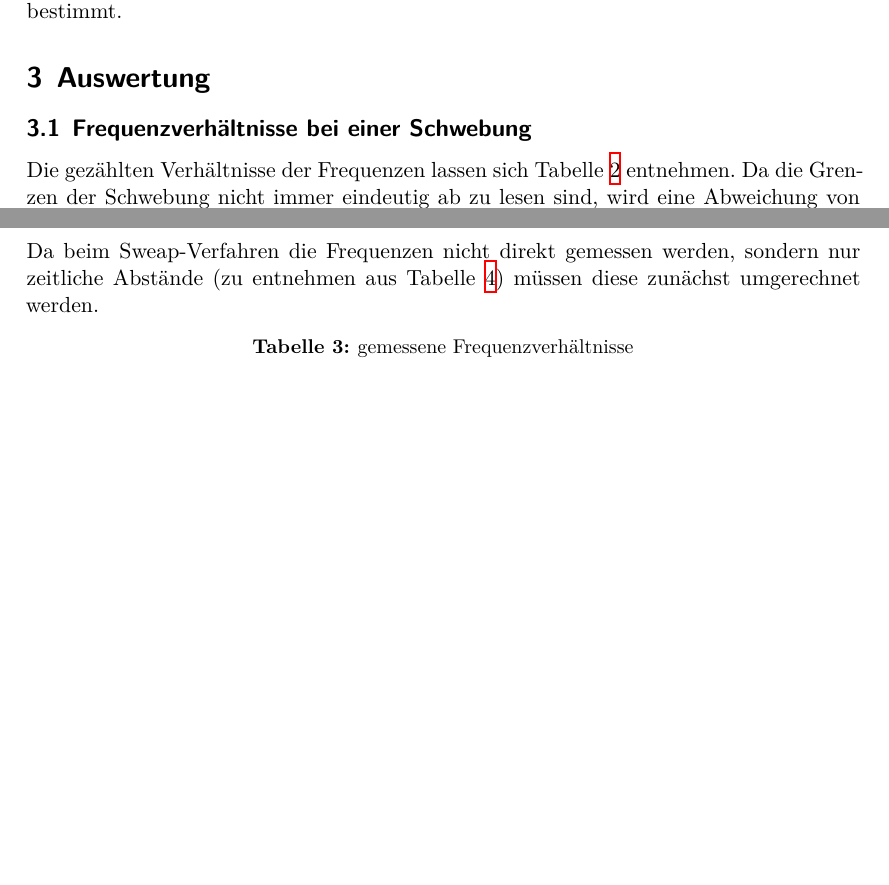
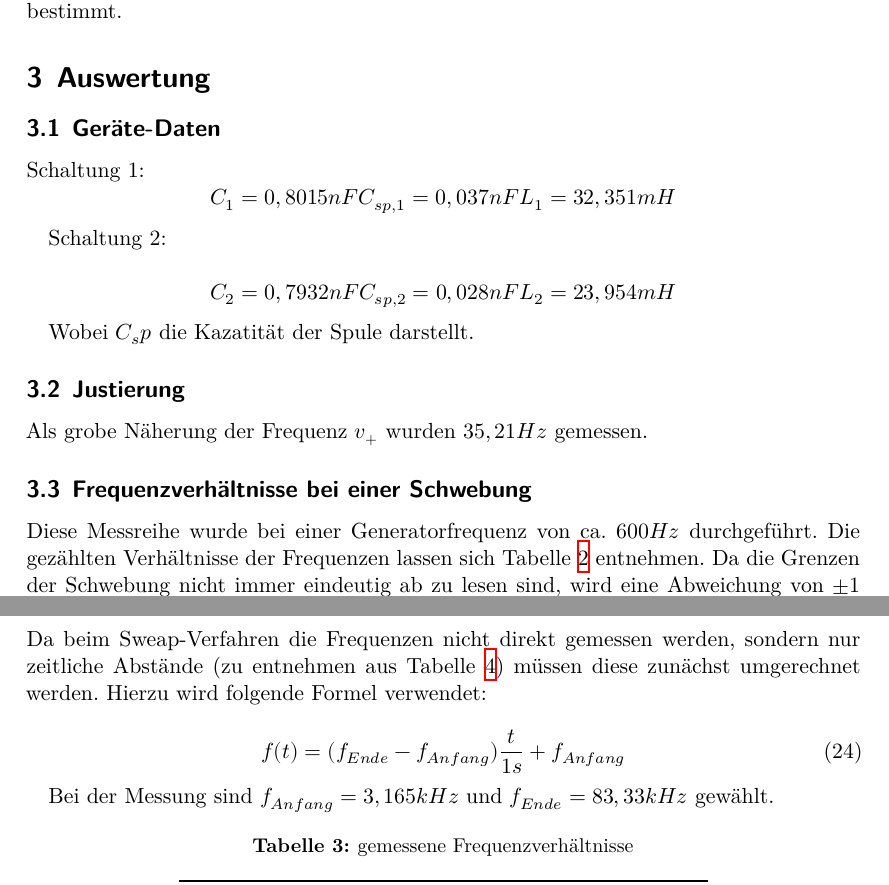
Before and after one commit to Robubabu/FFS-Praktikum, a LaTeX document (V355-Gekoppelte_Schwingungen/main.tex, which reads V355-Gekoppelte_Schwingungen/content/auswertung.tex): two parts of pages 10 and 13 of 15, joined at a grey line, cut so that both start at the same text, the shorter picture padded with empty space. Compiled offline with XeLaTeX.

Commit message:
Druckfassung!

```diff
--- a/V355-Gekoppelte_Schwingungen/content/auswertung.tex
+++ b/V355-Gekoppelte_Schwingungen/content/auswertung.tex
@@ -1,7 +1,30 @@
 \section{Auswertung}
 \label{sec:Auswertung}
+
+\subsection{Geräte-Daten}
+Schaltung 1:
+\begin{equation*}
+  C_1 = 0,8015nF
+  C_{sp,1} = 0,037nF
+  L_1 = 32,351mH
+\end{equation*}
+
+Schaltung 2:
+
+\begin{equation*}
+  C_2 = 0,7932nF
+  C_{sp,2} = 0,028nF
+  L_2 = 23,954mH
+\end{equation*}
+
+Wobei $C_sp$ die Kazatität der Spule darstellt.
+
+\subsection{Justierung}
+Als grobe Näherung der Frequenz $v_+$ wurden $35,21Hz$ gemessen.
+
 \subsection{Frequenzverhältnisse bei einer Schwebung}
 \label{sec:Frequenzverhältnisse}
+Diese Messreihe wurde bei einer Generatorfrequenz von ca. $600Hz$ durchgeführt.
 Die gezählten Verhältnisse der Frequenzen lassen sich Tabelle \ref{tab:verhaeltnisse} entnehmen. Da die Grenzen der Schwebung nicht immer eindeutig ab zu lesen sind, wird eine Abweichung von $\pm1$ veranschlagt. Graphisch ergibt sich so Abb. \ref{fig:verhaeltnisse}, wobei $\omega_\pm=v_+ \pm v_-$ gilt und $C_k$ mit $3\%$ Abweichung behaftet ist.
 
 \begin{table}
@@ -73,7 +96,13 @@ Die in diesem Schritt aufgenommenen Werte werden in Abb.\ref{fig:frequenzen} mit
 \subsection{Ermittlung von $v_+$ und $v_-$ mittels Sweap-Verfahren}
 \label{sec:sweap}
 
-Da beim Sweap-Verfahren die Frequenzen nicht direkt gemessen werden, sondern nur zeitliche Abstände (zu entnehmen aus Tabelle \ref{tab:sweap}) müssen diese zunächst umgerechnet werden.
+Da beim Sweap-Verfahren die Frequenzen nicht direkt gemessen werden, sondern nur zeitliche Abstände (zu entnehmen aus Tabelle \ref{tab:sweap}) müssen diese zunächst umgerechnet werden. Hierzu wird folgende Formel verwendet:
+
+\begin{equation}
+  f(t) = ( f_{Ende} - f_{Anfang} ) \frac{t}{1s} + f_{Anfang}
+\end{equation}
+
+Bei der Messung sind $f_{Anfang} = 3,165kHz$ und $f_{Ende} = 83,33kHz$ gewählt.
 
 \begin{table}
   \centering
```
Also changed, not shown: 5 other files.
